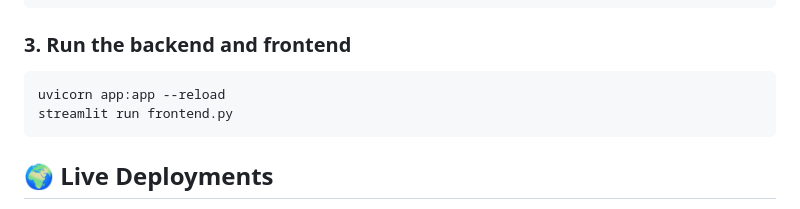
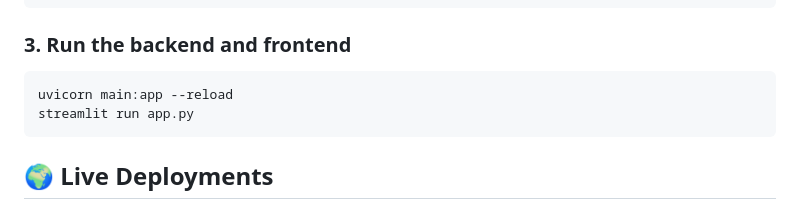
Before and after one commit to YUMAN03/DARWIX_AI, a Markdown page: README.md, the part around one of its changes. Rendered like a GitHub page.

````diff
--- a/README.md
+++ b/README.md
@@ -42,8 +42,8 @@ ASSEMBLYAI_API_KEY=your_assemblyai_api_key
 
 ### 3. Run the backend and frontend
 ```bash
-uvicorn app:app --reload
-streamlit run frontend.py
+uvicorn main:app --reload
+streamlit run app.py
 ```
 ## 🌍 Live Deployments
 🔗 Frontend (Streamlit): https://nxvnfknnr82hn2o8hg8ptb.streamlit.app
````
Also changed, not shown: other parts of README.md (+15 -20 lines), image-2.png (added), image.png (added), 2 other files.
